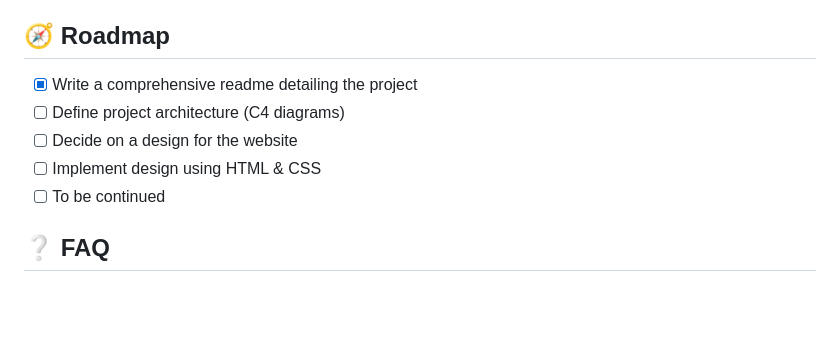
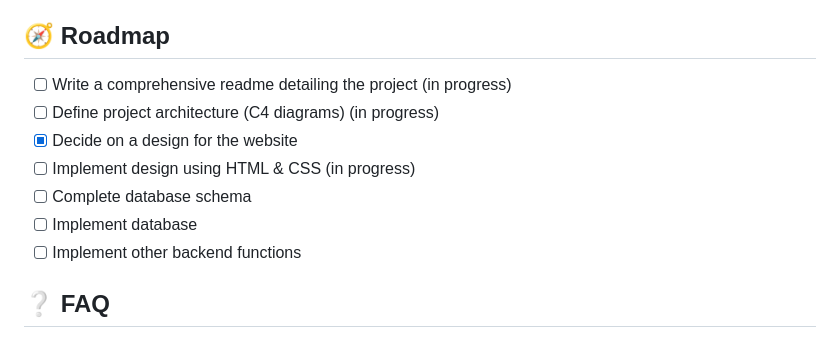
Before and after one commit to MadalinTheGrey/MaT_TitireziiZburatori, a Markdown page: README.md, the part around the change. GitHub-like rendering; blank space fills up the shorter version.

```diff
--- a/README.md
+++ b/README.md
@@ -150,11 +150,13 @@ Online system for managing appointments for a bicycles, motorcycles & scooters s
 
 ## :compass: Roadmap
 
-- [x] Write a comprehensive readme detailing the project
-- [ ] Define project architecture (C4 diagrams)
-- [ ] Decide on a design for the website
-- [ ] Implement design using HTML & CSS
-- [ ] To be continued
+- [ ] Write a comprehensive readme detailing the project (in progress)
+- [ ] Define project architecture (C4 diagrams) (in progress)
+- [x] Decide on a design for the website
+- [ ] Implement design using HTML & CSS (in progress)
+- [ ] Complete database schema
+- [ ] Implement database
+- [ ] Implement other backend functions
 
 <!-- FAQ -->
 
```
